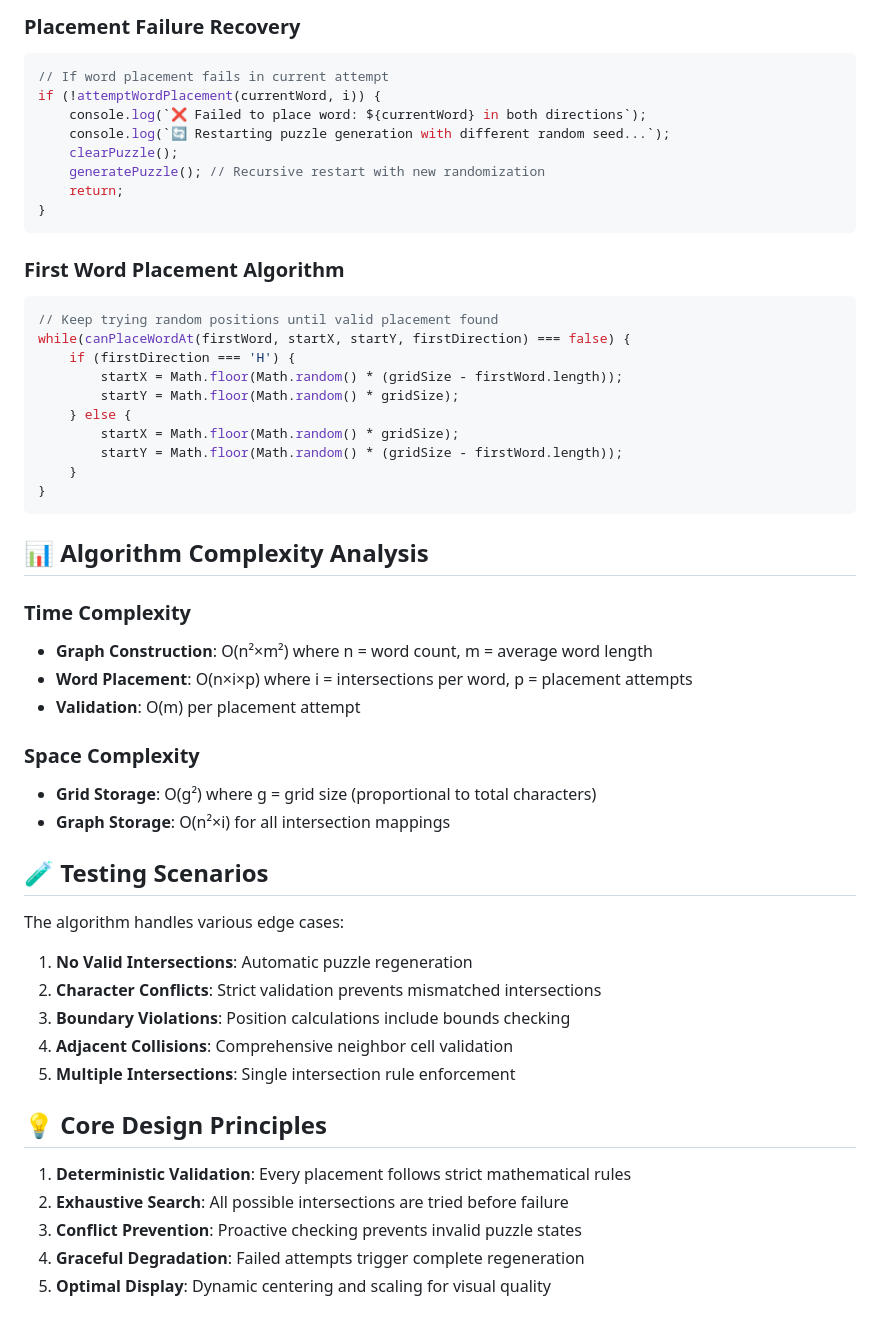
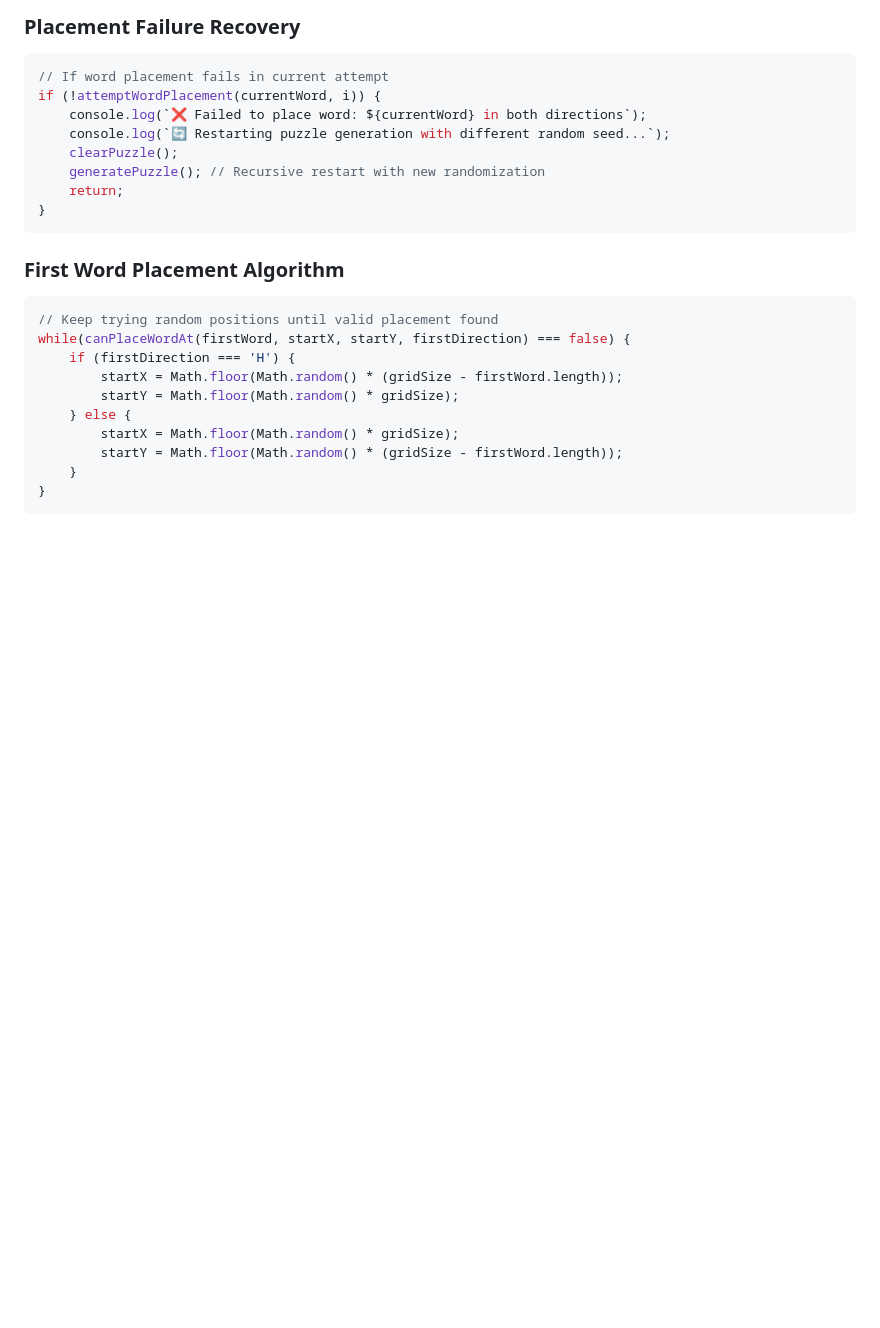
Before and after one commit to mcankibar/PlayinCase, a Markdown page: README.md, the part around the change. Rendered like a GitHub page; blank space fills up the shorter version.

````diff
--- a/README.md
+++ b/README.md
@@ -213,32 +213,3 @@ while(canPlaceWordAt(firstWord, startX, startY, firstDirection) === false) {
     }
 }
 ```
-
-## 📊 Algorithm Complexity Analysis
-
-### Time Complexity
-- **Graph Construction**: O(n²×m²) where n = word count, m = average word length
-- **Word Placement**: O(n×i×p) where i = intersections per word, p = placement attempts
-- **Validation**: O(m) per placement attempt
-
-### Space Complexity
-- **Grid Storage**: O(g²) where g = grid size (proportional to total characters)
-- **Graph Storage**: O(n²×i) for all intersection mappings
-
-## 🧪 Testing Scenarios
-
-The algorithm handles various edge cases:
-
-1. **No Valid Intersections**: Automatic puzzle regeneration
-2. **Character Conflicts**: Strict validation prevents mismatched intersections
-3. **Boundary Violations**: Position calculations include bounds checking
-4. **Adjacent Collisions**: Comprehensive neighbor cell validation
-5. **Multiple Intersections**: Single intersection rule enforcement
-
-## 💡 Core Design Principles
-
-1. **Deterministic Validation**: Every placement follows strict mathematical rules
-2. **Exhaustive Search**: All possible intersections are tried before failure
-3. **Conflict Prevention**: Proactive checking prevents invalid puzzle states
-4. **Graceful Degradation**: Failed attempts trigger complete regeneration
-5. **Optimal Display**: Dynamic centering and scaling for visual quality
````
